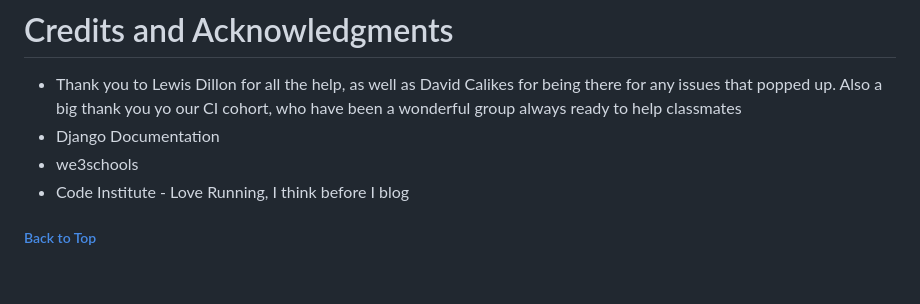
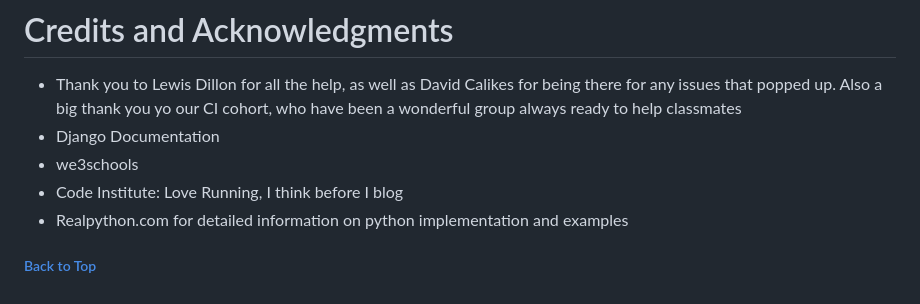
Before and after one commit to L09224/book-tracker, a Markdown page: README.md, the part around the change. Rendered like a GitHub page.

```diff
--- a/README.md
+++ b/README.md
@@ -162,6 +162,7 @@ All MVP features were implemented, however if more time was available for the pr
 - Thank you to Lewis Dillon for all the help, as well as David Calikes for being there for any issues that popped up. Also a big thank you yo our CI cohort, who have been a wonderful group always ready to help classmates
 - Django Documentation
 - we3schools
-- Code Institute - Love Running, I think before I blog
+- Code Institute: Love Running, I think before I blog
+- Realpython.com for detailed information on python implementation and examples
 
 ##### [ Back to Top ](#table-of-contents)
```
